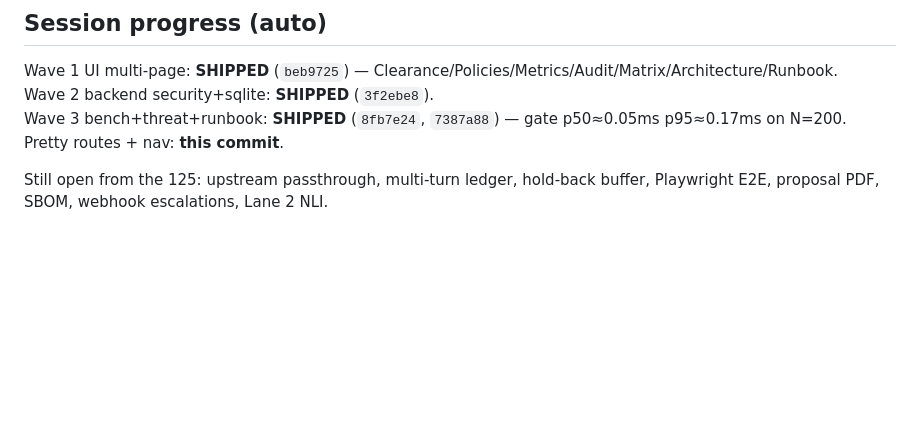
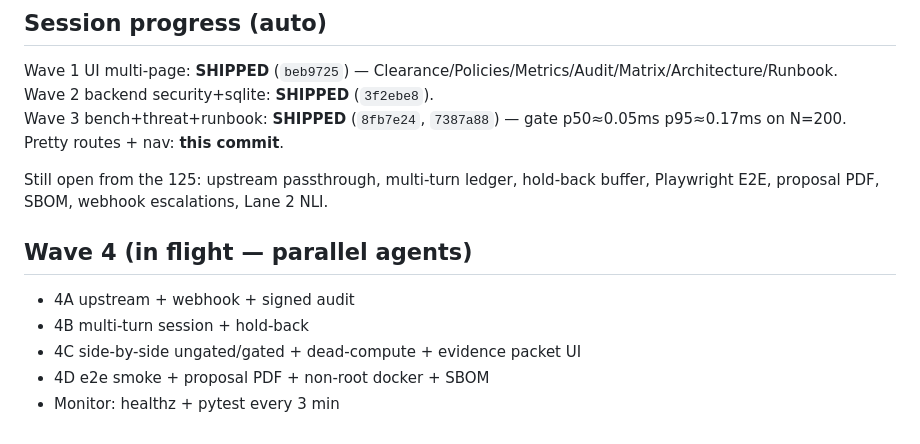
Before and after one commit to Srujan0798/controlplane-ai, a Markdown page: docs/PRIZE_WIN_MATRIX.md, the part around the change. Drawn GitHub-style; blank space fills up the shorter version.

Commit message:
docs: wave 4 parallel attack in flight

```diff
--- a/docs/PRIZE_WIN_MATRIX.md
+++ b/docs/PRIZE_WIN_MATRIX.md
@@ -177,3 +177,11 @@ Wave 3 bench+threat+runbook: **SHIPPED** (`8fb7e24`, `7387a88`) — gate p50≈0
 Pretty routes + nav: **this commit**.
 
 Still open from the 125: upstream passthrough, multi-turn ledger, hold-back buffer, Playwright E2E, proposal PDF, SBOM, webhook escalations, Lane 2 NLI.
+
+## Wave 4 (in flight — parallel agents)
+
+- 4A upstream + webhook + signed audit
+- 4B multi-turn session + hold-back
+- 4C side-by-side ungated/gated + dead-compute + evidence packet UI
+- 4D e2e smoke + proposal PDF + non-root docker + SBOM
+- Monitor: healthz + pytest every 3 min
```
